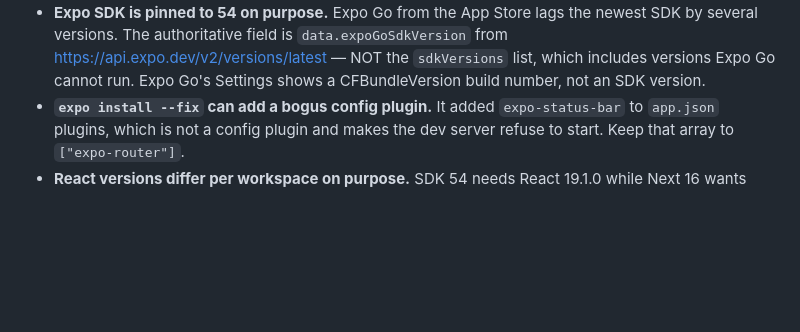
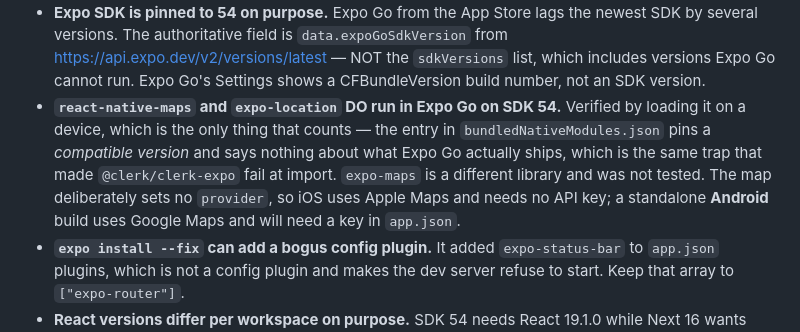
Before and after one commit to Happening-DTLA/happeningdtla, a Markdown page: AGENTS.md, the part around the change. Rendered like a GitHub page; blank space fills up the shorter version.

```diff
--- a/AGENTS.md
+++ b/AGENTS.md
@@ -73,6 +73,14 @@ organizer fields explicitly so `stripeAccountId` is never even fetched.
   `data.expoGoSdkVersion` from https://api.expo.dev/v2/versions/latest — NOT the
   `sdkVersions` list, which includes versions Expo Go cannot run. Expo Go's
   Settings shows a CFBundleVersion build number, not an SDK version.
+- **`react-native-maps` and `expo-location` DO run in Expo Go on SDK 54.**
+  Verified by loading it on a device, which is the only thing that counts —
+  the entry in `bundledNativeModules.json` pins a *compatible version* and says
+  nothing about what Expo Go actually ships, which is the same trap that made
+  `@clerk/clerk-expo` fail at import. `expo-maps` is a different library and was
+  not tested. The map deliberately sets no `provider`, so iOS uses Apple Maps
+  and needs no API key; a standalone **Android** build uses Google Maps and will
+  need a key in `app.json`.
 - **`expo install --fix` can add a bogus config plugin.** It added
   `expo-status-bar` to `app.json` plugins, which is not a config plugin and
   makes the dev server refuse to start. Keep that array to `["expo-router"]`.
```
Also changed, not shown: docs/ROADMAP.md (+5 -0 lines), docs/live-and-social.md (added, +110 -0 lines).
